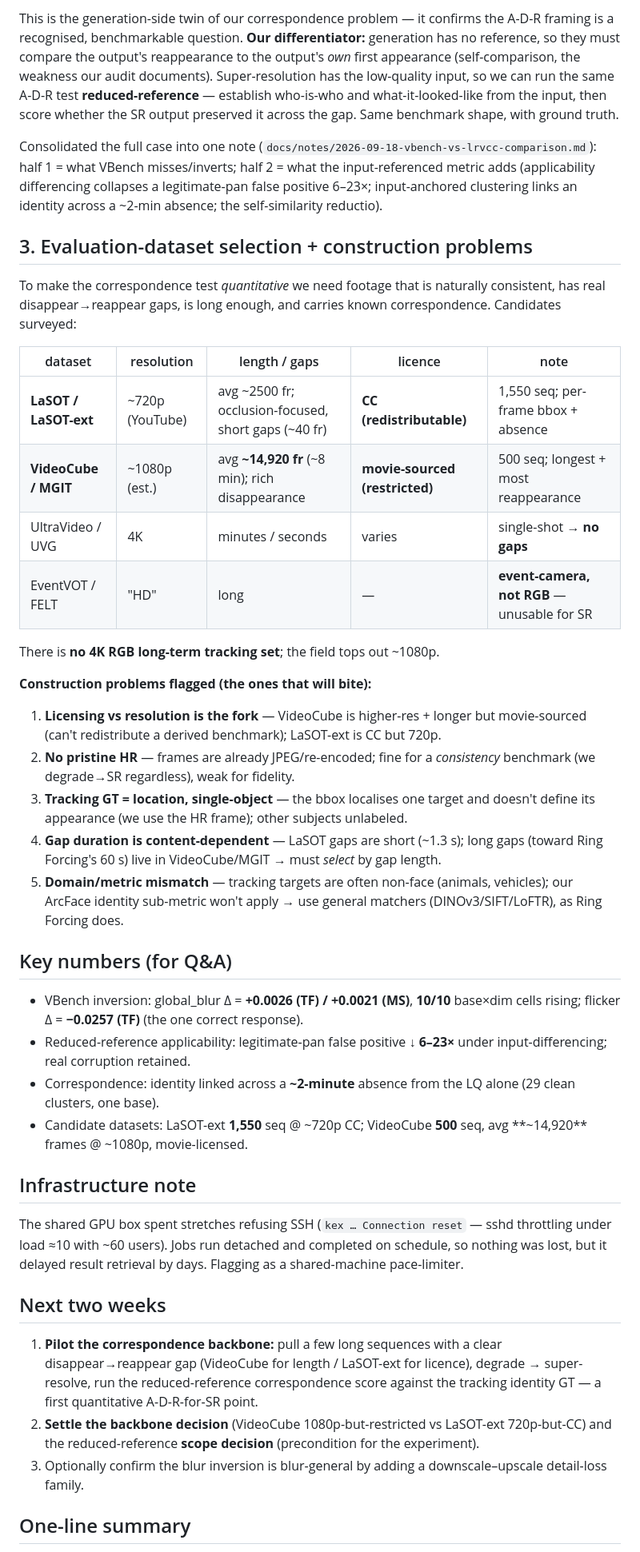
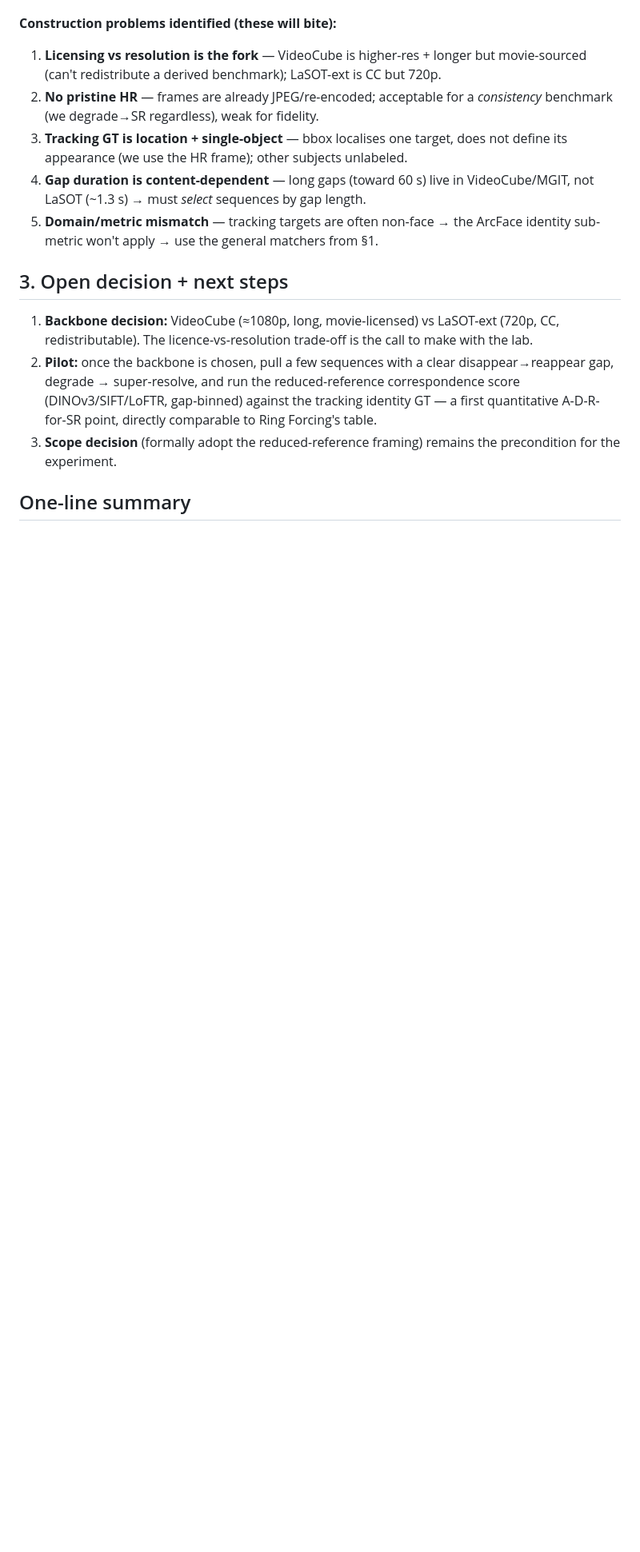
Before and after one commit to TimuJ/thesis_ve, a Markdown page: reports/Timur_Iakshibaev_biweekly_2026-09-24_to_2026-10-09.md, the part around one of its changes. Shown at 80% size. Rendered like a GitHub page; blank space fills up the shorter version.

```diff
--- a/reports/Timur_Iakshibaev_biweekly_2026-09-24_to_2026-10-09.md
+++ b/reports/Timur_Iakshibaev_biweekly_2026-09-24_to_2026-10-09.md
@@ -77,79 +66,29 @@ single-shot** clips to isolate temporal consistency.
 
-This is the generation-side twin of our correspondence problem — it confirms the
-A-D-R framing is a recognised, benchmarkable question. **Our differentiator:**
-generation has no reference, so they must compare the output's reappearance to
-the output's *own* first appearance (self-comparison, the weakness our audit
-documents). Super-resolution has the low-quality input, so we can run the same
-A-D-R test **reduced-reference** — establish who-is-who and what-it-looked-like
-from the input, then score whether the SR output preserved it across the gap.
-Same benchmark shape, with ground truth.
-
-Consolidated the full case into one note
-(`docs/notes/2026-09-18-vbench-vs-lrvcc-comparison.md`): half 1 = what VBench
-misses/inverts; half 2 = what the input-referenced metric adds (applicability
-differencing collapses a legitimate-pan false positive 6–23×; input-anchored
-clustering links an identity across a ~2-min absence; the self-similarity
-reductio).
-
-## 3. Evaluation-dataset selection + construction problems
-
-To make the correspondence test *quantitative* we need footage that is naturally
-consistent, has real disappear→reappear gaps, is long enough, and carries known
-correspondence. Candidates surveyed:
-
-| dataset | resolution | length / gaps | licence | note |
-|---|---|---|---|---|
-| **LaSOT / LaSOT-ext** | ~720p (YouTube) | avg ~2500 fr; occlusion-focused, short gaps (~40 fr) | **CC (redistributable)** | 1,550 seq; per-frame bbox + absence |
-| **VideoCube / MGIT** | ~1080p (est.) | avg **~14,920 fr** (~8 min); rich disappearance | **movie-sourced (restricted)** | 500 seq; longest + most reappearance |
-| UltraVideo / UVG | 4K | minutes / seconds | varies | single-shot → **no gaps** |
-| EventVOT / FELT | "HD" | long | — | **event-camera, not RGB** — unusable for SR |
-
-There is **no 4K RGB long-term tracking set**; the field tops out ~1080p.
-
-**Construction problems flagged (the ones that will bite):**
+**Construction problems identified (these will bite):**
 1. **Licensing vs resolution is the fork** — VideoCube is higher-res + longer but
    movie-sourced (can't redistribute a derived benchmark); LaSOT-ext is CC but
    720p.
-2. **No pristine HR** — frames are already JPEG/re-encoded; fine for a
+2. **No pristine HR** — frames are already JPEG/re-encoded; acceptable for a
    *consistency* benchmark (we degrade→SR regardless), weak for fidelity.
-3. **Tracking GT = location, single-object** — the bbox localises one target and
-   doesn't define its appearance (we use the HR frame); other subjects unlabeled.
-4. **Gap duration is content-dependent** — LaSOT gaps are short (~1.3 s);
-   long gaps (toward Ring Forcing's 60 s) live in VideoCube/MGIT → must *select*
-   by gap length.
-5. **Domain/metric mismatch** — tracking targets are often non-face (animals,
-   vehicles); our ArcFace identity sub-metric won't apply → use general matchers
-   (DINOv3/SIFT/LoFTR), as Ring Forcing does.
+3. **Tracking GT is location + single-object** — bbox localises one target, does
+   not define its appearance (we use the HR frame); other subjects unlabeled.
+4. **Gap duration is content-dependent** — long gaps (toward 60 s) live in
+   VideoCube/MGIT, not LaSOT (~1.3 s) → must *select* sequences by gap length.
+5. **Domain/metric mismatch** — tracking targets are often non-face → the ArcFace
+   identity sub-metric won't apply → use the general matchers from §1.
 
-## Key numbers (for Q&A)
+## 3. Open decision + next steps
 
-- VBench inversion: global_blur Δ = **+0.0026 (TF) / +0.0021 (MS)**, **10/10**
-  base×dim cells rising; flicker Δ = **−0.0257 (TF)** (the one correct response).
-- Reduced-reference applicability: legitimate-pan false positive **↓ 6–23×** under
-  input-differencing; real corruption retained.
-- Correspondence: identity linked across a **~2-minute** absence from the LQ
-  alone (29 clean clusters, one base).
-- Candidate datasets: LaSOT-ext **1,550** seq @ ~720p CC; VideoCube **500** seq,
-  avg **~14,920** frames @ ~1080p, movie-licensed.
-
-## Infrastructure note
-
-The shared GPU box spent stretches refusing SSH (`kex … Connection reset` — sshd
-throttling under load ≈10 with ~60 users). Jobs run detached and completed on
-schedule, so nothing was lost, but it delayed result retrieval by days. Flagging
-as a shared-machine pace-limiter.
-
-## Next two weeks
-
-1. **Pilot the correspondence backbone:** pull a few long sequences with a clear
-   disappear→reappear gap (VideoCube for length / LaSOT-ext for licence),
-   degrade → super-resolve, run the reduced-reference correspondence score against
-   the tracking identity GT — a first quantitative A-D-R-for-SR point.
-2. **Settle the backbone decision** (VideoCube 1080p-but-restricted vs LaSOT-ext
-   720p-but-CC) and the reduced-reference **scope decision** (precondition for the
-   experiment).
-3. Optionally confirm the blur inversion is blur-general by adding a
-   downscale–upscale detail-loss family.
+1. **Backbone decision:** VideoCube (≈1080p, long, movie-licensed) vs LaSOT-ext
+   (720p, CC, redistributable). The licence-vs-resolution trade-off is the call to
+   make with the lab.
+2. **Pilot:** once the backbone is chosen, pull a few sequences with a clear
+   disappear→reappear gap, degrade → super-resolve, and run the reduced-reference
+   correspondence score (DINOv3/SIFT/LoFTR, gap-binned) against the tracking
+   identity GT — a first quantitative A-D-R-for-SR point, directly comparable to
+   Ring Forcing's table.
+3. **Scope decision** (formally adopt the reduced-reference framing) remains the
+   precondition for the experiment.
 
 ## One-line summary
 
```
Also changed, not shown: other parts of reports/Timur_Iakshibaev_biweekly_2026-09-24_to_2026-10-09.md (+56 -66 lines).
